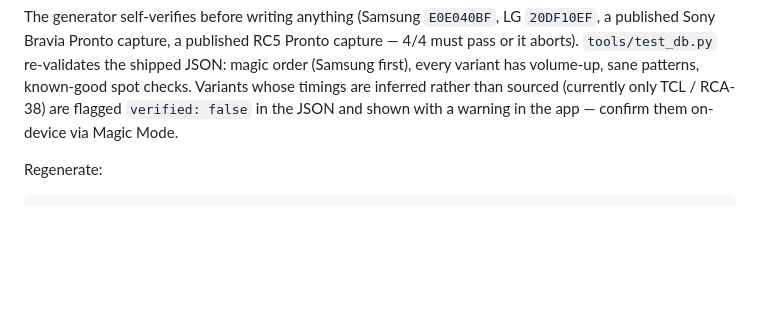
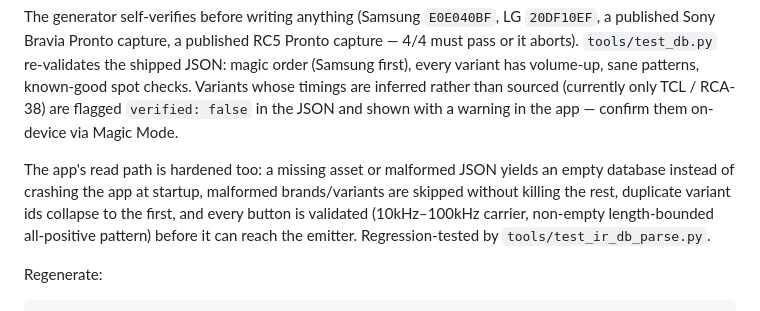
Before and after one commit to YEAHDOGS/remote, a Markdown page: README.md, the part around the change. GitHub-like rendering; blank space fills up the shorter version.

Commit message:
docs: README notes IR database read-path hardening

```diff
--- a/README.md
+++ b/README.md
@@ -47,6 +47,13 @@ shipped JSON: magic order (Samsung first), every variant has volume-up, sane
 patterns, known-good spot checks. Variants whose timings are inferred rather
 than sourced (currently only TCL / RCA-38) are flagged `verified: false` in the
 JSON and shown with a warning in the app — confirm them on-device via Magic Mode.
+
+The app's read path is hardened too: a missing asset or malformed JSON yields
+an empty database instead of crashing the app at startup, malformed
+brands/variants are skipped without killing the rest, duplicate variant ids
+collapse to the first, and every button is validated (10kHz–100kHz carrier,
+non-empty length-bounded all-positive pattern) before it can reach the
+emitter. Regression-tested by `tools/test_ir_db_parse.py`.
 
 Regenerate:
 
```
